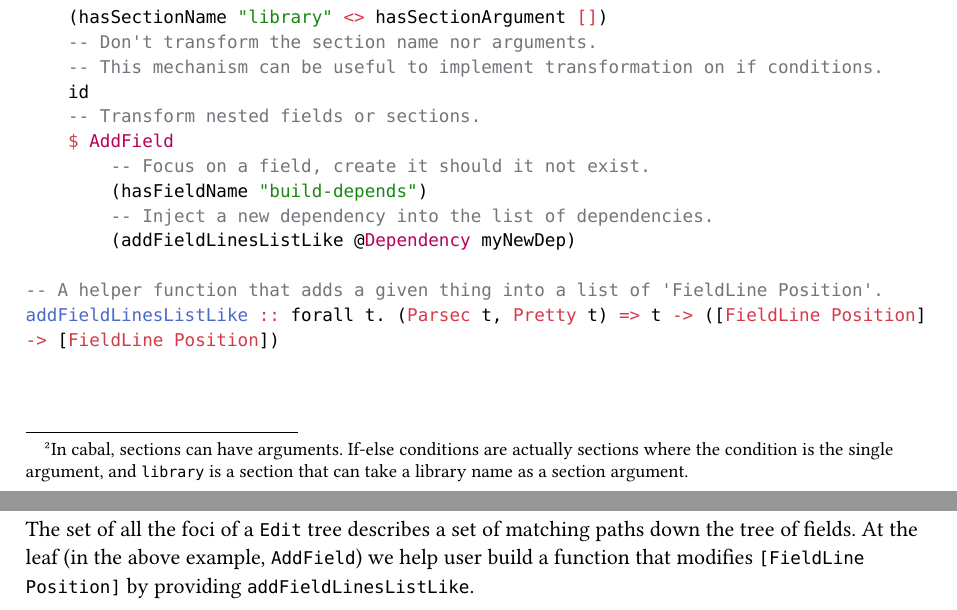
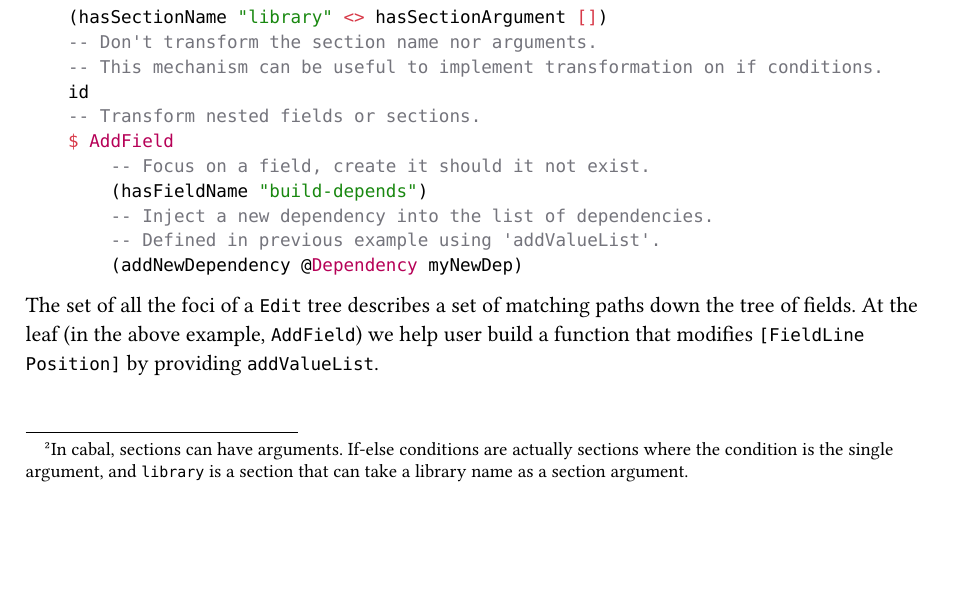
Before and after one commit to haskell/cabal-proposals, a Typst document (proposals/cabal-exactprint.typ): two parts of pages 5 and 6 of 11 before the commit and part of page 5 of 11 after it, the two joined at a grey line, cut so that both start at the same text, the shorter picture padded with empty space. Compiled offline with Typst 0.15.

Commit message:
use coherent name across the examples

````diff
--- a/proposals/cabal-exactprint.typ
+++ b/proposals/cabal-exactprint.typ
@@ -395,16 +395,14 @@ appendDependency =
         -- Focus on a field, create it should it not exist.
         (hasFieldName "build-depends")
         -- Inject a new dependency into the list of dependencies.
-        (addFieldLinesListLike @Dependency myNewDep)
-
--- A helper function that adds a given thing into a list of 'FieldLine Position'.
-addFieldLinesListLike :: forall t. (Parsec t, Pretty t) => t -> ([FieldLine Position] -> [FieldLine Position])
+        -- Defined in previous example using 'addValueList'.
+        (addNewDependency @Dependency myNewDep)
 ```
 
 The set of all the foci of a `Edit` tree describes a set of matching
 paths down the tree of fields. At the leaf (in the above example,
 `AddField`) we help user build a function that modifies
-`[FieldLine Position]` by providing `addFieldLinesListLike`.
+`[FieldLine Position]` by providing `addValueList`.
 
 We strive to make the API flexible and will expose ways to modify
 `[Field Position]` directly. We don't try to guarantee the correctness of this
````
